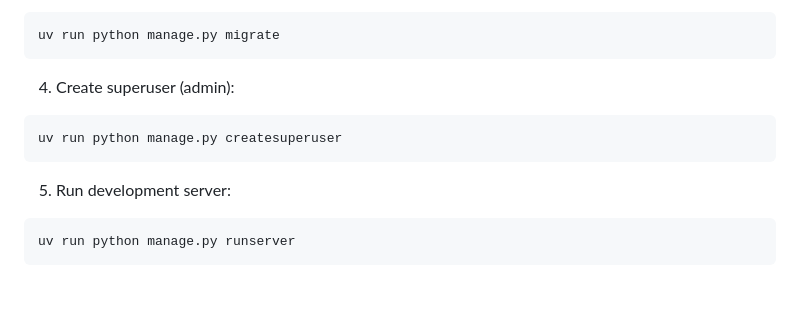
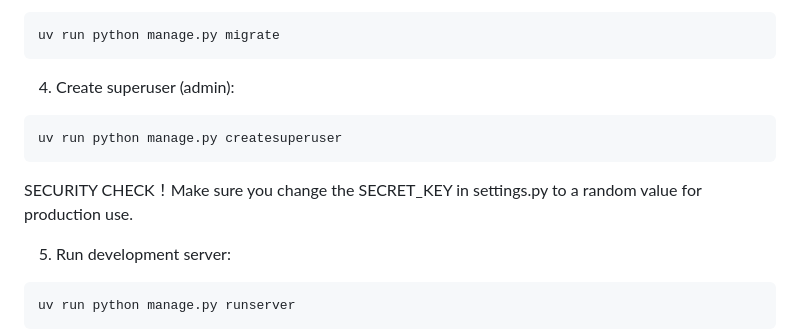
Before and after one commit to Tsinglan-Coding-Club/ts-courser, a Markdown page: README.md, the part around the change. GitHub-like rendering; blank space fills up the shorter version.

Commit message:
docs: Add security reminder to change SECRET_KEY for production use in README

````diff
--- a/README.md
+++ b/README.md
@@ -196,6 +196,8 @@ uv run python manage.py migrate
 uv run python manage.py createsuperuser
 ```
 
+SECURITY CHECK！Make sure you change the SECRET_KEY in settings.py to a random value for production use.
+
 5. Run development server:
 ```bash
 uv run python manage.py runserver
````
